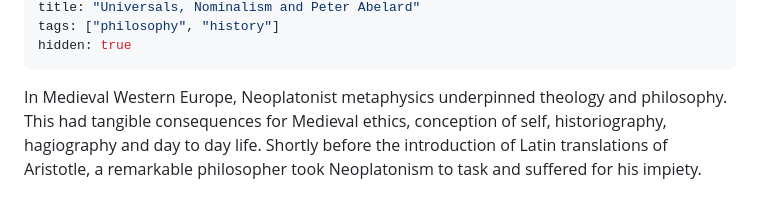
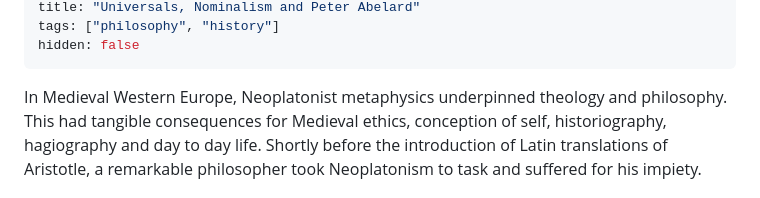
Before and after one commit to paulojblack/pauloblackcom, a Markdown page: src/markdown/20230930-universals-nominalism-abelard.md, the part around one of its changes. GitHub-like rendering.

Commit message:
unhide abelard

```diff
--- a/src/markdown/20230929-universals-nominalism-abelard.md
+++ b/src/markdown/20230930-universals-nominalism-abelard.md
@@ -4,6 +4,6 @@ date: "2023-09-29"
 title: "Universals, Nominalism and Peter Abelard"
 tags: ["philosophy", "history"]
-hidden: true
+hidden: false
 ---
 
 In Medieval Western Europe, Neoplatonist metaphysics underpinned theology and philosophy. This had tangible consequences
```
Also changed, not shown: other parts of src/markdown/20230930-universals-nominalism-abelard.md (+1 -1 lines).
